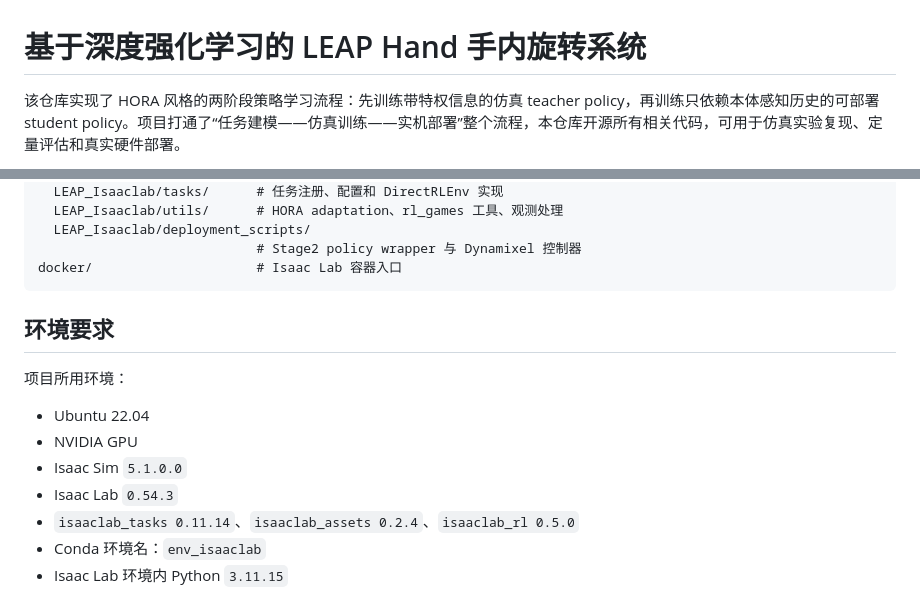
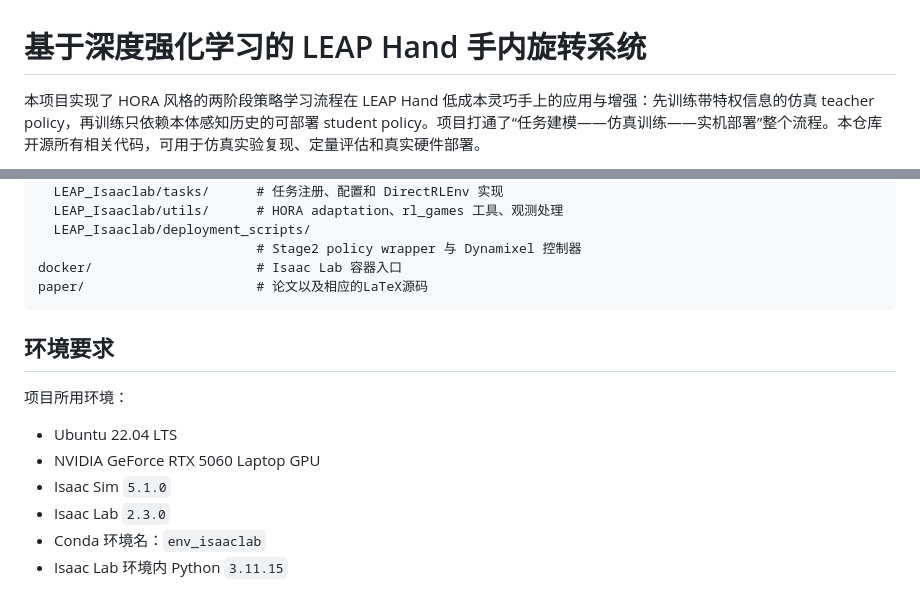
Before and after one commit to CQULeaf/leap-hand-inhand-rotation, a Markdown page: README.md, 2 parts joined by grey strips. GitHub-like rendering.

Commit message:
更新readme

````diff
--- a/README.md
+++ b/README.md
@@ -1,4 +1,4 @@
 # 基于深度强化学习的 LEAP Hand 手内旋转系统
 
-该仓库实现了 HORA 风格的两阶段策略学习流程：先训练带特权信息的仿真 teacher policy，再训练只依赖本体感知历史的可部署 student policy。项目打通了“任务建模——仿真训练——实机部署”整个流程，本仓库开源所有相关代码，可用于仿真实验复现、定量评估和真实硬件部署。
+本项目实现了 HORA 风格的两阶段策略学习流程在 LEAP Hand 低成本灵巧手上的应用与增强：先训练带特权信息的仿真 teacher policy，再训练只依赖本体感知历史的可部署 student policy。项目打通了“任务建模——仿真训练——实机部署”整个流程。本仓库开源所有相关代码，可用于仿真实验复现、定量评估和真实硬件部署。
 
@@ -30,17 +30,17 @@ source/LEAP_Isaaclab/
   LEAP_Isaaclab/deployment_scripts/
                             # Stage2 policy wrapper 与 Dynamixel 控制器
 docker/                     # Isaac Lab 容器入口
+paper/                      # 论文以及相应的LaTeX源码
 ```
 
 ## 环境要求
 
 项目所用环境：
 
-- Ubuntu 22.04
-- NVIDIA GPU
-- Isaac Sim `5.1.0.0`
-- Isaac Lab `0.54.3`
-- `isaaclab_tasks 0.11.14`、`isaaclab_assets 0.2.4`、`isaaclab_rl 0.5.0`
+- Ubuntu 22.04 LTS
+- NVIDIA GeForce RTX 5060 Laptop GPU
+- Isaac Sim `5.1.0`
+- Isaac Lab `2.3.0`
 - Conda 环境名：`env_isaaclab`
 - Isaac Lab 环境内 Python `3.11.15`
 
````
Also changed, not shown: other parts of README.md (+2 -2 lines).
